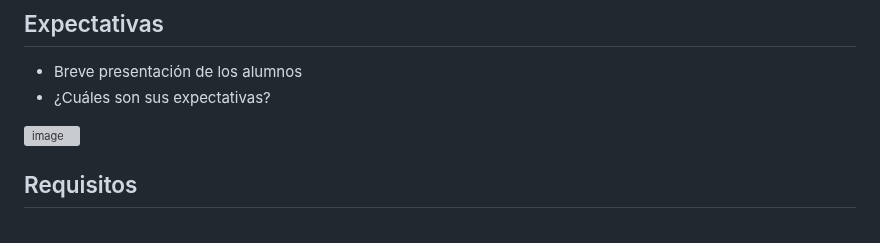
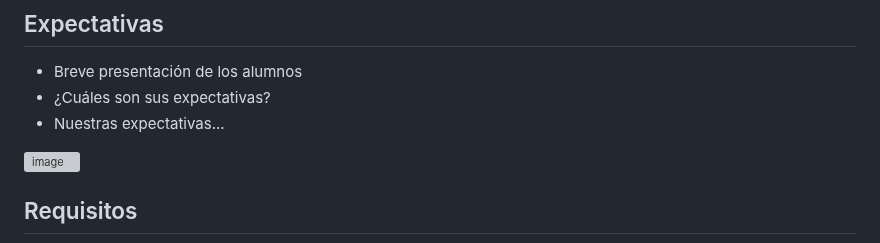
Before and after one commit to DrIgoA/Curso-Ocupacion23, a Markdown page: README.md, the part around the change. Rendered like a GitHub page; grey boxes are pictures that could not be loaded.

```diff
--- a/README.md
+++ b/README.md
@@ -16,6 +16,7 @@ El objetivo del curso es el de proveer bases teórico-prácticas de métodos cua
 ## Expectativas
 - Breve presentación de los alumnos
 - ¿Cuáles son sus expectativas?
+- Nuestras expectativas...
 
 ![image](https://user-images.githubusercontent.com/124918841/222793849-89917531-59a4-4047-93ab-1148d1030d38.png)
 
```
